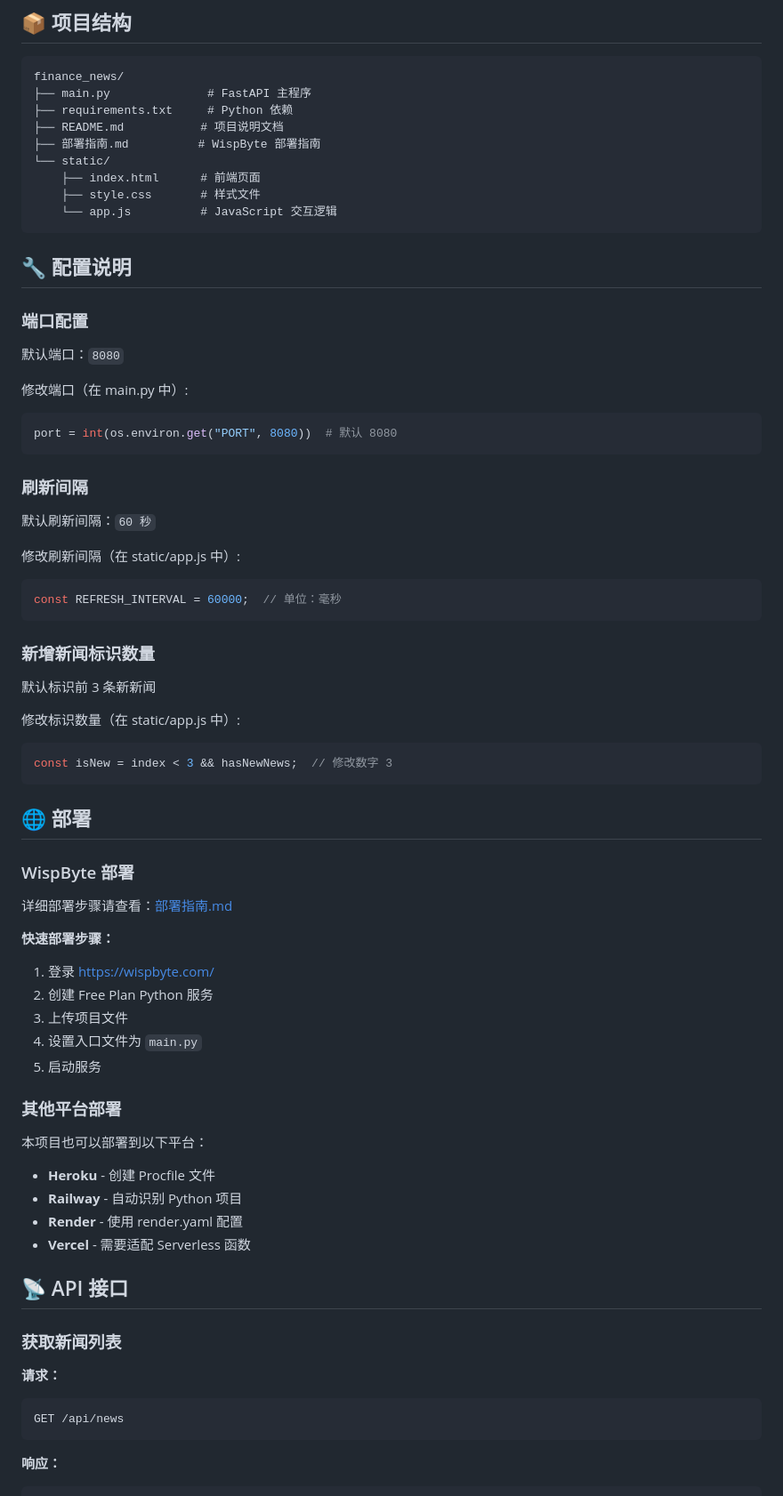
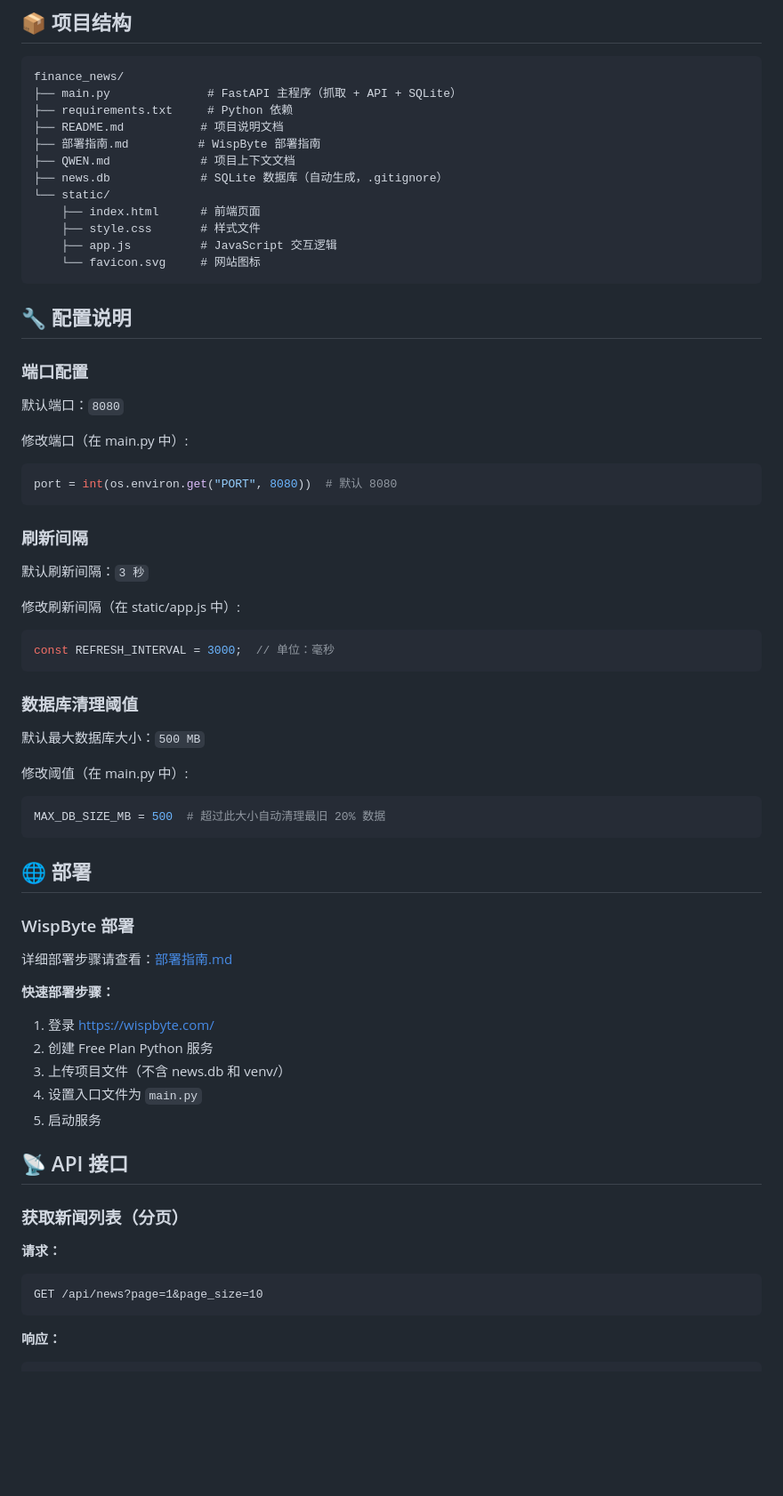
Before and after one commit to i-bugmaker/PioneerNews, a Markdown page: README.md, the part around one of its changes. Shown at 89% size. Drawn GitHub-style; blank space fills up the shorter version.

````diff
--- a/README.md
+++ b/README.md
@@ -74,14 +78,17 @@ python main.py
 
 ```
 finance_news/
-├── main.py              # FastAPI 主程序
+├── main.py              # FastAPI 主程序（抓取 + API + SQLite）
 ├── requirements.txt     # Python 依赖
 ├── README.md           # 项目说明文档
 ├── 部署指南.md          # WispByte 部署指南
+├── QWEN.md             # 项目上下文文档
+├── news.db             # SQLite 数据库（自动生成，.gitignore）
 └── static/
     ├── index.html      # 前端页面
     ├── style.css       # 样式文件
-    └── app.js          # JavaScript 交互逻辑
+    ├── app.js          # JavaScript 交互逻辑
+    └── favicon.svg     # 网站图标
 ```
 
 ## 🔧 配置说明
@@ -97,20 +104,20 @@ port = int(os.environ.get("PORT", 8080))  # 默认 8080
 
 ### 刷新间隔
 
-默认刷新间隔：`60 秒`
+默认刷新间隔：`3 秒`
 
 修改刷新间隔（在 static/app.js 中）:
 ```javascript
-const REFRESH_INTERVAL = 60000;  // 单位：毫秒
+const REFRESH_INTERVAL = 3000;  // 单位：毫秒
 ```
 
-### 新增新闻标识数量
+### 数据库清理阈值
 
-默认标识前 3 条新新闻
+默认最大数据库大小：`500 MB`
 
-修改标识数量（在 static/app.js 中）:
-```javascript
-const isNew = index < 3 && hasNewNews;  // 修改数字 3
+修改阈值（在 main.py 中）:
+```python
+MAX_DB_SIZE_MB = 500  # 超过此大小自动清理最旧 20% 数据
 ```
 
 ## 🌐 部署
@@ -123,26 +130,17 @@ const isNew = index < 3 && hasNewNews;  // 修改数字 3
 
 1. 登录 https://wispbyte.com/
 2. 创建 Free Plan Python 服务
-3. 上传项目文件
+3. 上传项目文件（不含 news.db 和 venv/）
 4. 设置入口文件为 `main.py`
 5. 启动服务
 
-### 其他平台部署
-
-本项目也可以部署到以下平台：
-
-- **Heroku** - 创建 Procfile 文件
-- **Railway** - 自动识别 Python 项目
-- **Render** - 使用 render.yaml 配置
-- **Vercel** - 需要适配 Serverless 函数
-
 ## 📡 API 接口
 
-### 获取新闻列表
+### 获取新闻列表（分页）
 
 **请求：**
 ```
-GET /api/news
+GET /api/news?page=1&page_size=10
 ```
 
 **响应：**
````
Also changed, not shown: other parts of README.md (+95 -62 lines).
